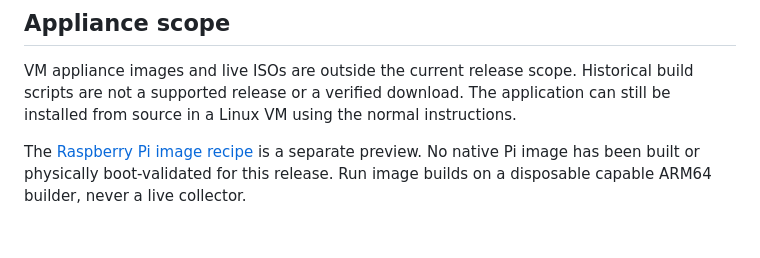
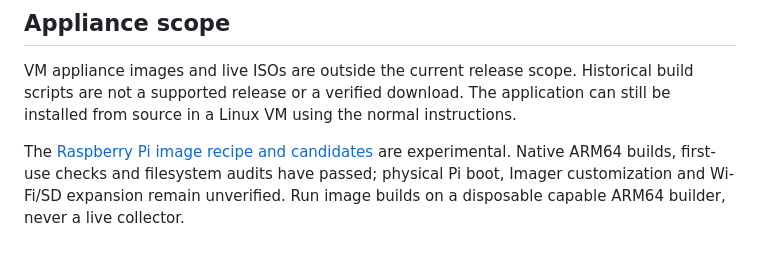
Before and after one commit to killerlime/meshcrap, a Markdown page: docs/BUILDING.md, the part around the change. Drawn GitHub-style.

```diff
--- a/docs/BUILDING.md
+++ b/docs/BUILDING.md
@@ -59,6 +59,7 @@ VM appliance images and live ISOs are outside the current release scope. Histori
 build scripts are not a supported release or a verified download. The application
 can still be installed from source in a Linux VM using the normal instructions.
 
-The [Raspberry Pi image recipe](../deploy/pi/README.md) is a separate preview.
-No native Pi image has been built or physically boot-validated for this release.
+The [Raspberry Pi image recipe and candidates](../deploy/pi/README.md) are experimental.
+Native ARM64 builds, first-use checks and filesystem audits have passed; physical
+Pi boot, Imager customization and Wi-Fi/SD expansion remain unverified.
 Run image builds on a disposable capable ARM64 builder, never a live collector.
```
Also changed, not shown: README.md (+1 -1 lines), deploy/pi/README.md (+6 -2 lines).
